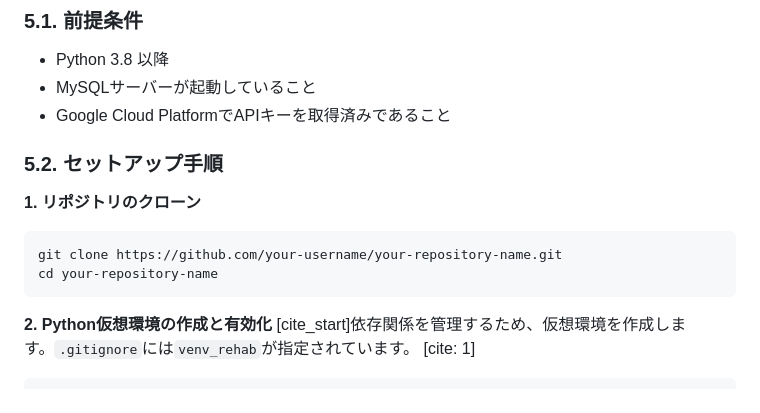
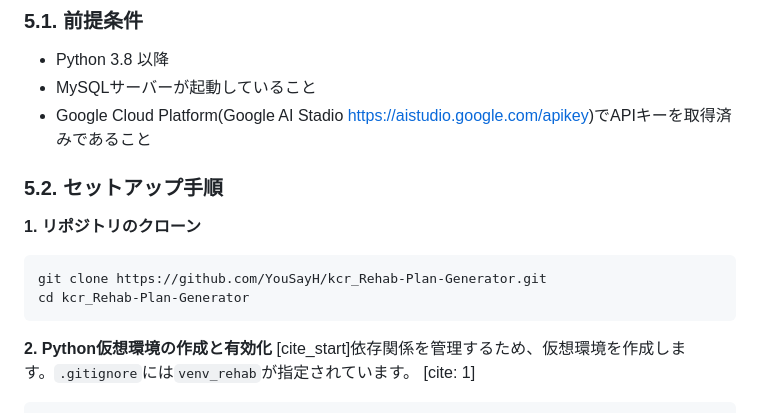
Before and after one commit to YouSayH/local_Rehab-Plan-Generator, a Markdown page: README.md, the part around the change. Rendered like a GitHub page.

Commit message:
README一部修正

````diff
--- a/README.md
+++ b/README.md
@@ -96,15 +96,15 @@ graph TD
 
   - Python 3.8 以降
   - MySQLサーバーが起動していること
-  - Google Cloud PlatformでAPIキーを取得済みであること
+  - Google Cloud Platform(Google AI Stadio https://aistudio.google.com/apikey)でAPIキーを取得済みであること
 
 ### 5.2. セットアップ手順
 
 **1. リポジトリのクローン**
 
 ```bash
-git clone https://github.com/your-username/your-repository-name.git
-cd your-repository-name
+git clone https://github.com/YouSayH/kcr_Rehab-Plan-Generator.git
+cd kcr_Rehab-Plan-Generator
 ```
 
 **2. Python仮想環境の作成と有効化**
````
